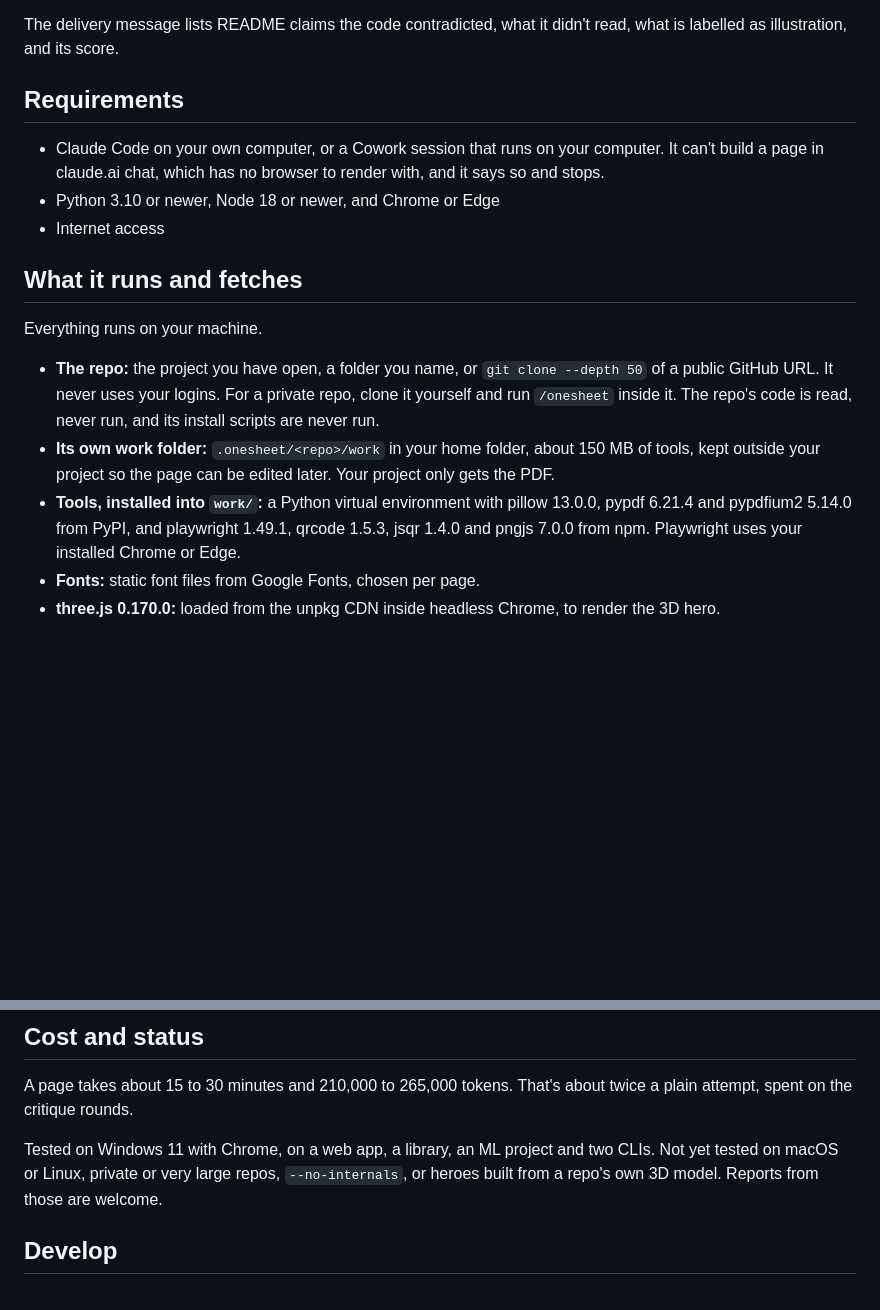
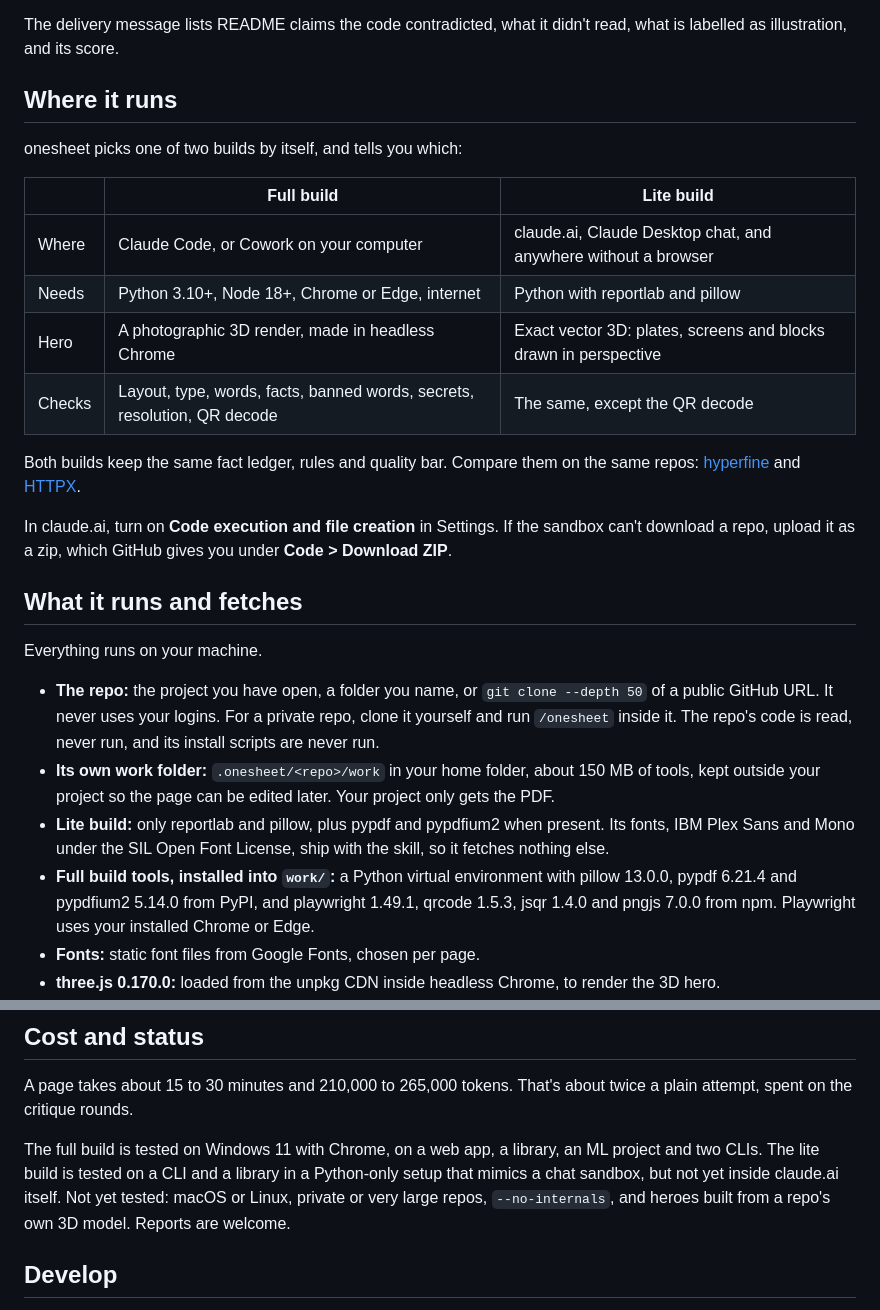
Before and after one commit to prabindersinghh/onesheet, a Markdown page: README.md, 2 parts joined by grey strips. Rendered like a GitHub page; blank space fills up the shorter version.

Commit message:
onesheet 1.1.0: runs in Claude Code, claude.ai and Claude Desktop
The skill now picks a lite, Python-only build where there is no browser,
with vector 3D heroes, bundled fonts and the same checks. The README
explains both builds and links side-by-side comparisons.

Co-Authored-By: Claude Opus 5.5 <noreply@anthropic.com>

```diff
--- a/README.md
+++ b/README.md
@@ -52,11 +52,20 @@ You can also just ask, for example "make a one-pager for this repo". If another
 
 The delivery message lists README claims the code contradicted, what it didn't read, what is labelled as illustration, and its score.
 
-## Requirements
+## Where it runs
 
-- Claude Code on your own computer, or a Cowork session that runs on your computer. It can't build a page in claude.ai chat, which has no browser to render with, and it says so and stops.
-- Python 3.10 or newer, Node 18 or newer, and Chrome or Edge
-- Internet access
+onesheet picks one of two builds by itself, and tells you which:
+
+| | Full build | Lite build |
+|---|---|---|
+| Where | Claude Code, or Cowork on your computer | claude.ai, Claude Desktop chat, and anywhere without a browser |
+| Needs | Python 3.10+, Node 18+, Chrome or Edge, internet | Python with reportlab and pillow |
+| Hero | A photographic 3D render, made in headless Chrome | Exact vector 3D: plates, screens and blocks drawn in perspective |
+| Checks | Layout, type, words, facts, banned words, secrets, resolution, QR decode | The same, except the QR decode |
+
+Both builds keep the same fact ledger, rules and quality bar. Compare them on the same repos: [hyperfine](docs/compare-hyperfine.jpg) and [HTTPX](docs/compare-httpx.jpg).
+
+In claude.ai, turn on **Code execution and file creation** in Settings. If the sandbox can't download a repo, upload it as a zip, which GitHub gives you under **Code > Download ZIP**.
 
 ## What it runs and fetches
 
@@ -64,7 +73,8 @@ Everything runs on your machine.
 
 - **The repo:** the project you have open, a folder you name, or `git clone --depth 50` of a public GitHub URL. It never uses your logins. For a private repo, clone it yourself and run `/onesheet` inside it. The repo's code is read, never run, and its install scripts are never run.
 - **Its own work folder:** `.onesheet/<repo>/work` in your home folder, about 150 MB of tools, kept outside your project so the page can be edited later. Your project only gets the PDF.
-- **Tools, installed into `work/`:** a Python virtual environment with pillow 13.0.0, pypdf 6.21.4 and pypdfium2 5.14.0 from PyPI, and playwright 1.49.1, qrcode 1.5.3, jsqr 1.4.0 and pngjs 7.0.0 from npm. Playwright uses your installed Chrome or Edge.
+- **Lite build:** only reportlab and pillow, plus pypdf and pypdfium2 when present. Its fonts, IBM Plex Sans and Mono under the SIL Open Font License, ship with the skill, so it fetches nothing else.
+- **Full build tools, installed into `work/`:** a Python virtual environment with pillow 13.0.0, pypdf 6.21.4 and pypdfium2 5.14.0 from PyPI, and playwright 1.49.1, qrcode 1.5.3, jsqr 1.4.0 and pngjs 7.0.0 from npm. Playwright uses your installed Chrome or Edge.
 - **Fonts:** static font files from Google Fonts, chosen per page.
 - **three.js 0.170.0:** loaded from the unpkg CDN inside headless Chrome, to render the 3D hero.
 - **A local web server:** `build.py` serves `work/` on 127.0.0.1, on a free port, while it renders and prints. It stops when the command ends.
@@ -76,7 +86,7 @@ Nothing from the repo, the page or your machine is sent anywhere else. Requests
 
 A page takes about 15 to 30 minutes and 210,000 to 265,000 tokens. That's about twice a plain attempt, spent on the critique rounds.
 
-Tested on Windows 11 with Chrome, on a web app, a library, an ML project and two CLIs. Not yet tested on macOS or Linux, private or very large repos, `--no-internals`, or heroes built from a repo's own 3D model. Reports from those are welcome.
+The full build is tested on Windows 11 with Chrome, on a web app, a library, an ML project and two CLIs. The lite build is tested on a CLI and a library in a Python-only setup that mimics a chat sandbox, but not yet inside claude.ai itself. Not yet tested: macOS or Linux, private or very large repos, `--no-internals`, and heroes built from a repo's own 3D model. Reports are welcome.
 
 ## Develop
 
```
Also changed, not shown: docs/compare-httpx.jpg (added), docs/compare-hyperfine.jpg (added), 2 other files.
